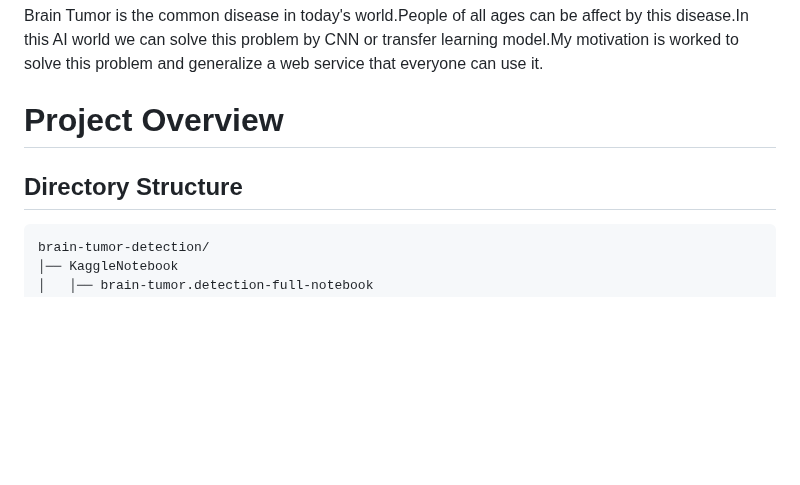
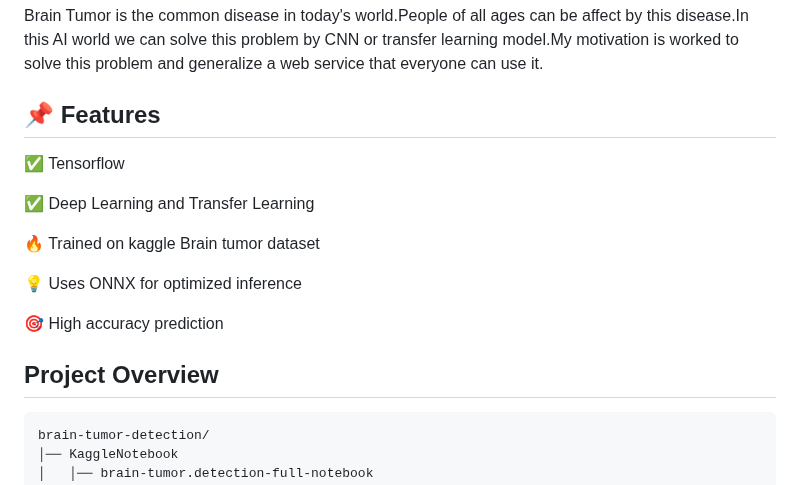
Before and after one commit to Anas436/Brain-Tumor-Detection, a Markdown page: README.md, the part around one of its changes. GitHub-like rendering; blank space fills up the shorter version.

````diff
--- a/README.md
+++ b/README.md
@@ -1,7 +1,17 @@
 # Brain Tumor Detection
 Brain Tumor is the common disease in today's world.People of all ages can be affect by this disease.In this AI world we can solve this problem by CNN or transfer learning model.My motivation is worked to solve this problem and generalize a web service that everyone can use it.
-# Project Overview
-## Directory Structure
+## 📌 Features
+
+✅ Tensorflow
+
+✅ Deep Learning and Transfer Learning
+
+🔥 Trained on kaggle Brain tumor dataset
+
+💡 Uses ONNX for optimized inference
+
+🎯 High accuracy prediction
+## Project Overview
 ```
 brain-tumor-detection/
 │── KaggleNotebook
````
Also changed, not shown: other parts of README.md (+10 -0 lines).
